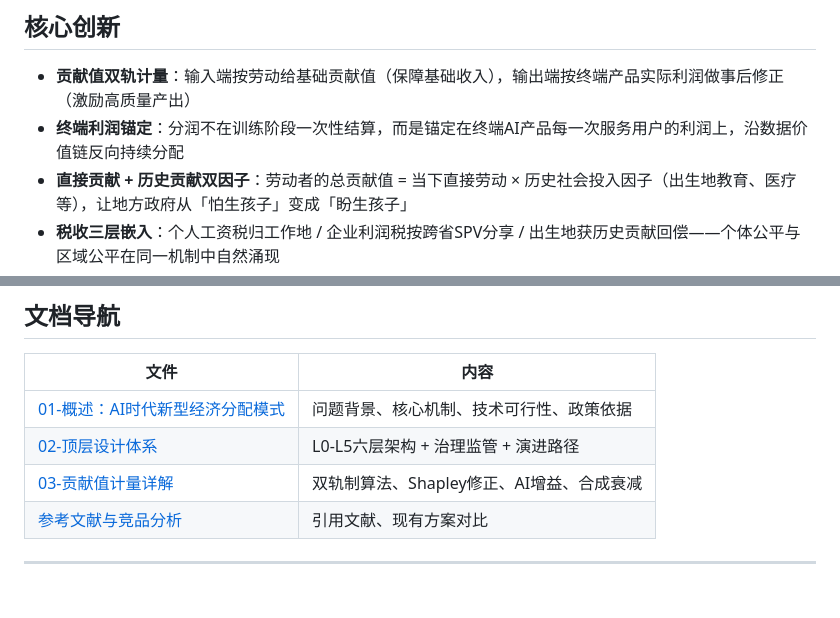
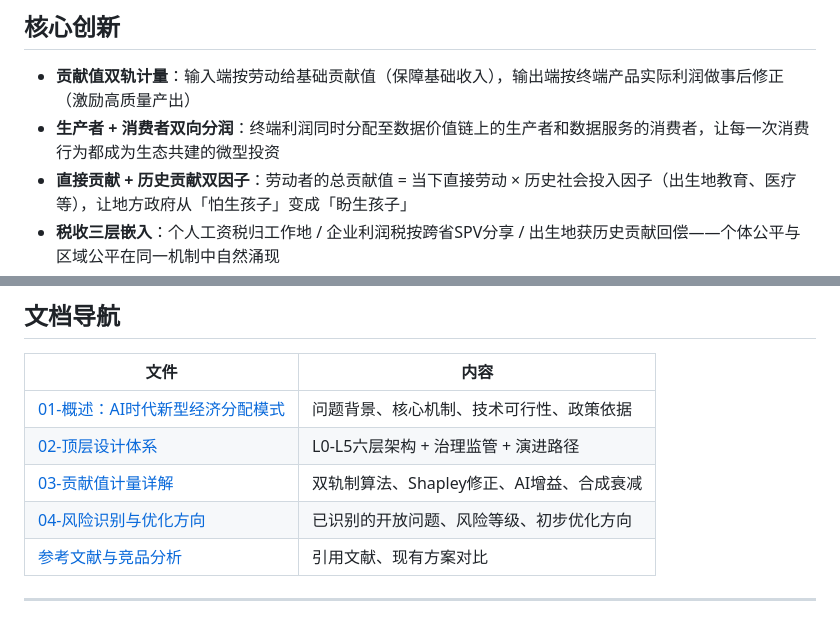
Before and after one commit to Willsgao/data-contribution-economy, a Markdown page: README.md, 2 parts joined by grey strips. GitHub-like rendering; blank space fills up the shorter version.

Commit message:
v3：新增风险识别与优化方向文档、消费者双向分润模型、参数校准方法论、治理双层设计、熔断机制

```diff
--- a/README.md
+++ b/README.md
@@ -43,7 +43,7 @@
 ## 核心创新
 
 - **贡献值双轨计量**：输入端按劳动给基础贡献值（保障基础收入），输出端按终端产品实际利润做事后修正（激励高质量产出）
-- **终端利润锚定**：分润不在训练阶段一次性结算，而是锚定在终端AI产品每一次服务用户的利润上，沿数据价值链反向持续分配
+- **生产者 + 消费者双向分润**：终端利润同时分配至数据价值链上的生产者和数据服务的消费者，让每一次消费行为都成为生态共建的微型投资
 - **直接贡献 + 历史贡献双因子**：劳动者的总贡献值 = 当下直接劳动 × 历史社会投入因子（出生地教育、医疗等），让地方政府从「怕生孩子」变成「盼生孩子」
 - **税收三层嵌入**：个人工资税归工作地 / 企业利润税按跨省SPV分享 / 出生地获历史贡献回偿——个体公平与区域公平在同一机制中自然涌现
 - **AI工具论**：AI辅助的效率增益归操作者，不为AI单独开设分配科目
@@ -59,6 +59,7 @@
 | [01-概述：AI时代新型经济分配模式](docs/01-overview.md) | 问题背景、核心机制、技术可行性、政策依据 |
 | [02-顶层设计体系](docs/02-architecture.md) | L0-L5六层架构 + 治理监管 + 演进路径 |
 | [03-贡献值计量详解](docs/03-contribution.md) | 双轨制算法、Shapley修正、AI增益、合成衰减 |
+| [04-风险识别与优化方向](docs/04-risks.md) | 已识别的开放问题、风险等级、初步优化方向 |
 | [参考文献与竞品分析](references/reading-list.md) | 引用文献、现有方案对比 |
 
 ---
```
Also changed, not shown: docs/04-risks.md (added, +226 -0 lines).
